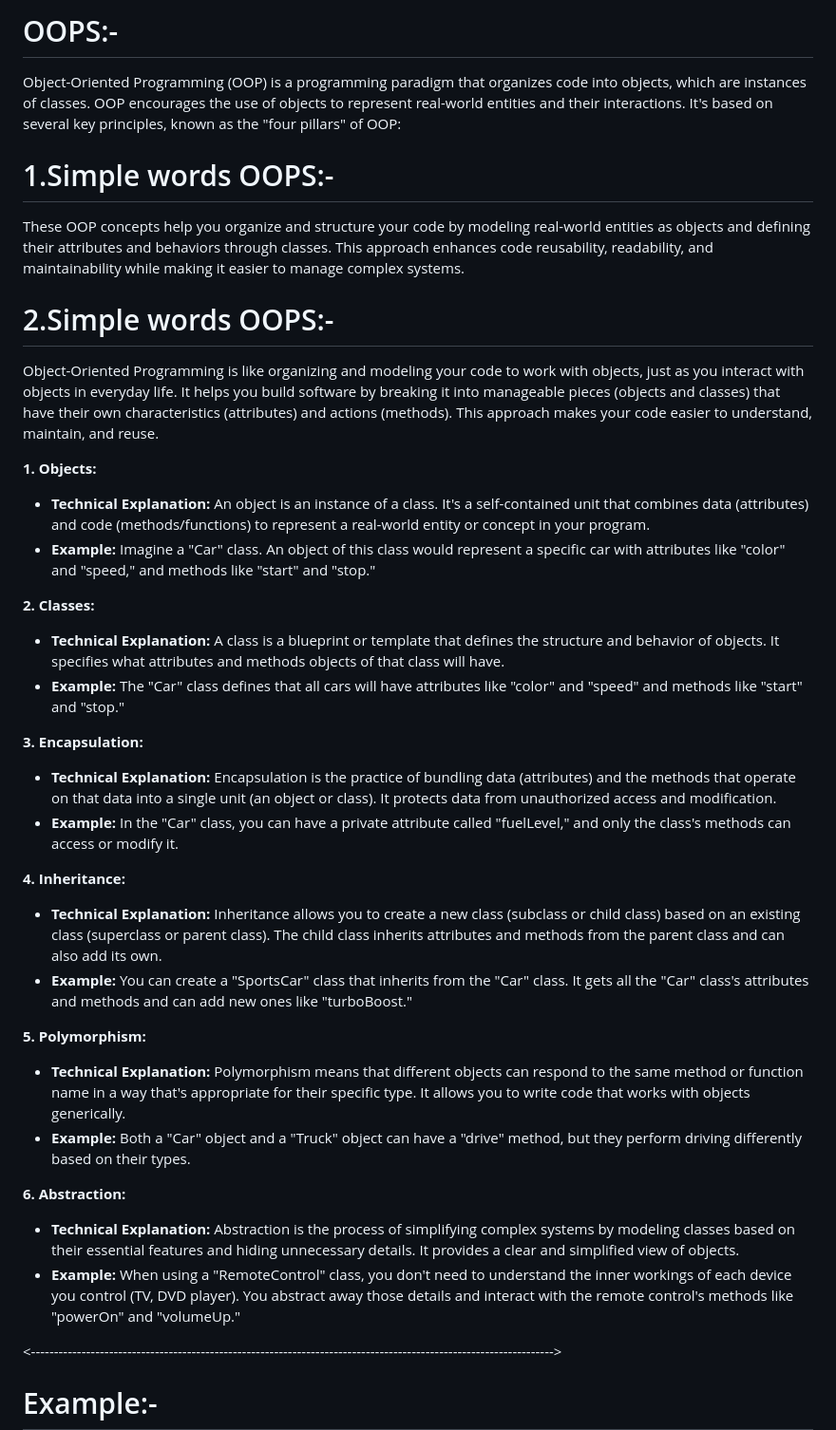
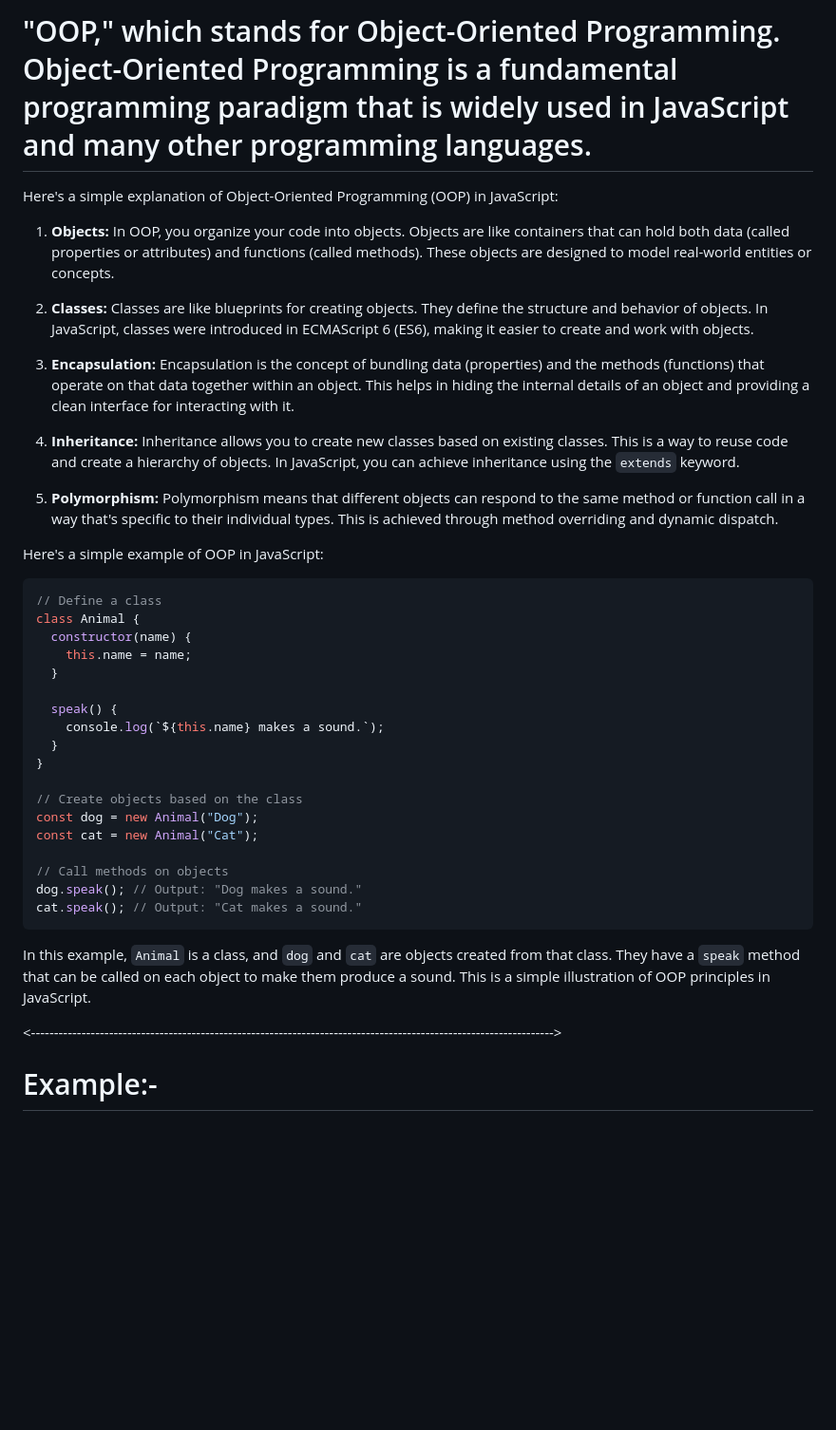
Before and after one commit to himanshu60/JavaScript-Basics, a Markdown page: OOPS.md, the part around the change. Shown at 95% size. GitHub-like rendering; blank space fills up the shorter version.

Commit message:
oop in js

````diff
--- a/OOPS.md
+++ b/OOPS.md
@@ -1,36 +1,41 @@
-# OOPS:-
-Object-Oriented Programming (OOP) is a programming paradigm that organizes code into objects, which are instances of classes. OOP encourages the use of objects to represent real-world entities and their interactions. It's based on several key principles, known as the "four pillars" of OOP:
+# "OOP," which stands for Object-Oriented Programming. Object-Oriented Programming is a fundamental programming paradigm that is widely used in JavaScript and many other programming languages.
 
-# 1.Simple words OOPS:-
-These OOP concepts help you organize and structure your code by modeling real-world entities as objects and defining their attributes and behaviors through classes. This approach enhances code reusability, readability, and maintainability while making it easier to manage complex systems.
+Here's a simple explanation of Object-Oriented Programming (OOP) in JavaScript:
 
-# 2.Simple words OOPS:-
-Object-Oriented Programming is like organizing and modeling your code to work with objects, just as you interact with objects in everyday life. It helps you build software by breaking it into manageable pieces (objects and classes) that have their own characteristics (attributes) and actions (methods). This approach makes your code easier to understand, maintain, and reuse.
+1. **Objects:** In OOP, you organize your code into objects. Objects are like containers that can hold both data (called properties or attributes) and functions (called methods). These objects are designed to model real-world entities or concepts.
 
+2. **Classes:** Classes are like blueprints for creating objects. They define the structure and behavior of objects. In JavaScript, classes were introduced in ECMAScript 6 (ES6), making it easier to create and work with objects.
 
-**1. Objects:**
-   - **Technical Explanation:** An object is an instance of a class. It's a self-contained unit that combines data (attributes) and code (methods/functions) to represent a real-world entity or concept in your program.
-   - **Example:** Imagine a "Car" class. An object of this class would represent a specific car with attributes like "color" and "speed," and methods like "start" and "stop."
+3. **Encapsulation:** Encapsulation is the concept of bundling data (properties) and the methods (functions) that operate on that data together within an object. This helps in hiding the internal details of an object and providing a clean interface for interacting with it.
 
-**2. Classes:**
-   - **Technical Explanation:** A class is a blueprint or template that defines the structure and behavior of objects. It specifies what attributes and methods objects of that class will have.
-   - **Example:** The "Car" class defines that all cars will have attributes like "color" and "speed" and methods like "start" and "stop."
+4. **Inheritance:** Inheritance allows you to create new classes based on existing classes. This is a way to reuse code and create a hierarchy of objects. In JavaScript, you can achieve inheritance using the `extends` keyword.
 
-**3. Encapsulation:**
-   - **Technical Explanation:** Encapsulation is the practice of bundling data (attributes) and the methods that operate on that data into a single unit (an object or class). It protects data from unauthorized access and modification.
-   - **Example:** In the "Car" class, you can have a private attribute called "fuelLevel," and only the class's methods can access or modify it.
+5. **Polymorphism:** Polymorphism means that different objects can respond to the same method or function call in a way that's specific to their individual types. This is achieved through method overriding and dynamic dispatch.
 
-**4. Inheritance:**
-   - **Technical Explanation:** Inheritance allows you to create a new class (subclass or child class) based on an existing class (superclass or parent class). The child class inherits attributes and methods from the parent class and can also add its own.
-   - **Example:** You can create a "SportsCar" class that inherits from the "Car" class. It gets all the "Car" class's attributes and methods and can add new ones like "turboBoost."
+Here's a simple example of OOP in JavaScript:
 
-**5. Polymorphism:**
-   - **Technical Explanation:** Polymorphism means that different objects can respond to the same method or function name in a way that's appropriate for their specific type. It allows you to write code that works with objects generically.
-   - **Example:** Both a "Car" object and a "Truck" object can have a "drive" method, but they perform driving differently based on their types.
+```javascript
+// Define a class
+class Animal {
+  constructor(name) {
+    this.name = name;
+  }
 
-**6. Abstraction:**
-   - **Technical Explanation:** Abstraction is the process of simplifying complex systems by modeling classes based on their essential features and hiding unnecessary details. It provides a clear and simplified view of objects.
-   - **Example:** When using a "RemoteControl" class, you don't need to understand the inner workings of each device you control (TV, DVD player). You abstract away those details and interact with the remote control's methods like "powerOn" and "volumeUp."
+  speak() {
+    console.log(`${this.name} makes a sound.`);
+  }
+}
+
+// Create objects based on the class
+const dog = new Animal("Dog");
+const cat = new Animal("Cat");
+
+// Call methods on objects
+dog.speak(); // Output: "Dog makes a sound."
+cat.speak(); // Output: "Cat makes a sound."
+```
+
+In this example, `Animal` is a class, and `dog` and `cat` are objects created from that class. They have a `speak` method that can be called on each object to make them produce a sound. This is a simple illustration of OOP principles in JavaScript.
 
 
 <------------------------------------------------------------------------------------------------------------------>
````
